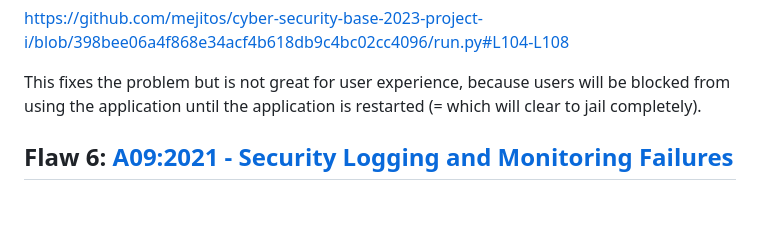
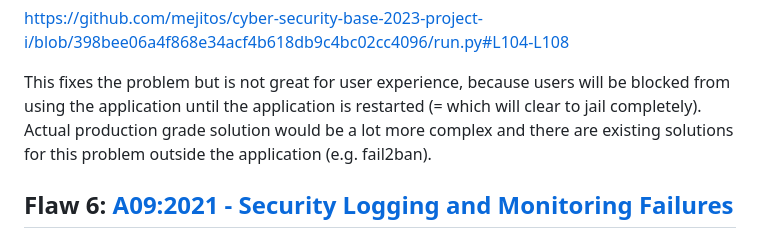
Before and after one commit to mejitos/cyber-security-base-2023-project-i, a Markdown page: writeup/README.md, the part around the change. Drawn GitHub-style; blank space fills up the shorter version.

Commit message:
Update writeup

```diff
--- a/writeup/README.md
+++ b/writeup/README.md
@@ -258,7 +258,9 @@ https://github.com/mejitos/cyber-security-base-2023-project-i/blob/398bee06a4f86
 
 This fixes the problem but is not great for user experience, because
 users will be blocked from using the application until the application
-is restarted (= which will clear to jail completely).
+is restarted (= which will clear to jail completely). Actual production
+grade solution would be a lot more complex and there are existing solutions
+for this problem outside the application (e.g. fail2ban).
 
 
 
```
